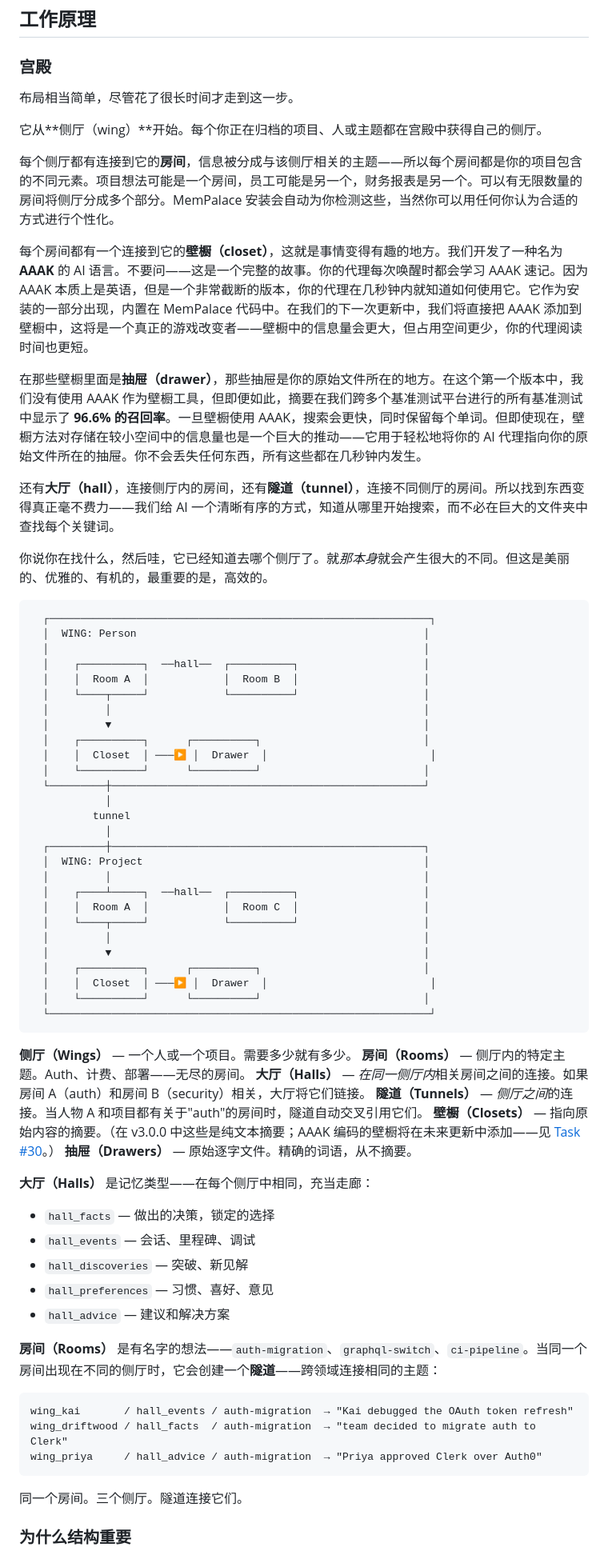
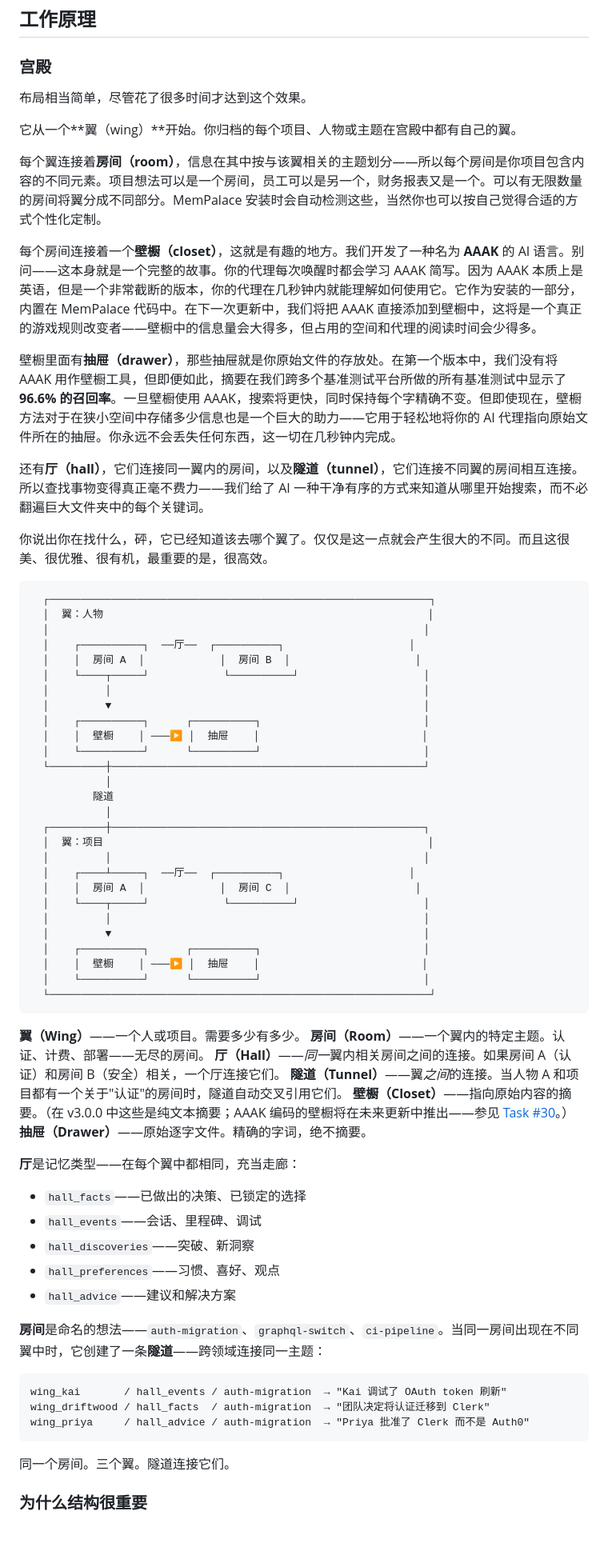
Before and after one commit to bbylw/mempalace-cn, a Markdown page: README.md, the part around one of its changes. Shown at 80% size. Drawn GitHub-style; blank space fills up the shorter version.

````diff
--- a/README.md
+++ b/README.md
@@ -250,73 +180,73 @@ MemPalace 在唤醒时加载 170 个关键事实 token——你的团队、你
 
 ### 宫殿
 
-布局相当简单，尽管花了很长时间才走到这一步。
+布局相当简单，尽管花了很多时间才达到这个效果。
 
-它从**侧厅（wing）**开始。每个你正在归档的项目、人或主题都在宫殿中获得自己的侧厅。
+它从一个**翼（wing）**开始。你归档的每个项目、人物或主题在宫殿中都有自己的翼。
 
-每个侧厅都有连接到它的**房间**，信息被分成与该侧厅相关的主题——所以每个房间都是你的项目包含的不同元素。项目想法可能是一个房间，员工可能是另一个，财务报表是另一个。可以有无限数量的房间将侧厅分成多个部分。MemPalace 安装会自动为你检测这些，当然你可以用任何你认为合适的方式进行个性化。
+每个翼连接着**房间（room）**，信息在其中按与该翼相关的主题划分——所以每个房间是你项目包含内容的不同元素。项目想法可以是一个房间，员工可以是另一个，财务报表又是一个。可以有无限数量的房间将翼分成不同部分。MemPalace 安装时会自动检测这些，当然你也可以按自己觉得合适的方式个性化定制。
 
-每个房间都有一个连接到它的**壁橱（closet）**，这就是事情变得有趣的地方。我们开发了一种名为 **AAAK** 的 AI 语言。不要问——这是一个完整的故事。你的代理每次唤醒时都会学习 AAAK 速记。因为 AAAK 本质上是英语，但是一个非常截断的版本，你的代理在几秒钟内就知道如何使用它。它作为安装的一部分出现，内置在 MemPalace 代码中。在我们的下一次更新中，我们将直接把 AAAK 添加到壁橱中，这将是一个真正的游戏改变者——壁橱中的信息量会更大，但占用空间更少，你的代理阅读时间也更短。
+每个房间连接着一个**壁橱（closet）**，这就是有趣的地方。我们开发了一种名为 **AAAK** 的 AI 语言。别问——这本身就是一个完整的故事。你的代理每次唤醒时都会学习 AAAK 简写。因为 AAAK 本质上是英语，但是一个非常截断的版本，你的代理在几秒钟内就能理解如何使用它。它作为安装的一部分，内置在 MemPalace 代码中。在下一次更新中，我们将把 AAAK 直接添加到壁橱中，这将是一个真正的游戏规则改变者——壁橱中的信息量会大得多，但占用的空间和代理的阅读时间会少得多。
 
-在那些壁橱里面是**抽屉（drawer）**，那些抽屉是你的原始文件所在的地方。在这个第一个版本中，我们没有使用 AAAK 作为壁橱工具，但即便如此，摘要在我们跨多个基准测试平台进行的所有基准测试中显示了 **96.6% 的召回率**。一旦壁橱使用 AAAK，搜索会更快，同时保留每个单词。但即使现在，壁橱方法对存储在较小空间中的信息量也是一个巨大的推动——它用于轻松地将你的 AI 代理指向你的原始文件所在的抽屉。你不会丢失任何东西，所有这些都在几秒钟内发生。
+壁橱里面有**抽屉（drawer）**，那些抽屉就是你原始文件的存放处。在第一个版本中，我们没有将 AAAK 用作壁橱工具，但即便如此，摘要在我们跨多个基准测试平台所做的所有基准测试中显示了 **96.6% 的召回率**。一旦壁橱使用 AAAK，搜索将更快，同时保持每个字精确不变。但即使现在，壁橱方法对于在狭小空间中存储多少信息也是一个巨大的助力——它用于轻松地将你的 AI 代理指向原始文件所在的抽屉。你永远不会丢失任何东西，这一切在几秒钟内完成。
 
-还有**大厅（hall）**，连接侧厅内的房间，还有**隧道（tunnel）**，连接不同侧厅的房间。所以找到东西变得真正毫不费力——我们给 AI 一个清晰有序的方式，知道从哪里开始搜索，而不必在巨大的文件夹中查找每个关键词。
+还有**厅（hall）**，它们连接同一翼内的房间，以及**隧道（tunnel）**，它们连接不同翼的房间相互连接。所以查找事物变得真正毫不费力——我们给了 AI 一种干净有序的方式来知道从哪里开始搜索，而不必翻遍巨大文件夹中的每个关键词。
 
-你说你在找什么，然后哇，它已经知道去哪个侧厅了。就*那本身*就会产生很大的不同。但这是美丽的、优雅的、有机的，最重要的是，高效的。
+你说出你在找什么，砰，它已经知道该去哪个翼了。仅仅是这一点就会产生很大的不同。而且这很美、很优雅、很有机，最重要的是，很高效。
 
 ```
   ┌─────────────────────────────────────────────────────────────┐
-  │  WING: Person                                              │
+  │  翼：人物                                                    │
   │                                                            │
-  │    ┌──────────┐  ──hall──  ┌──────────┐                    │
-  │    │  Room A  │            │  Room B  │                    │
+  │    ┌──────────┐  ──厅──  ┌──────────┐                    │
+  │    │  房间 A  │            │  房间 B  │                    │
   │    └────┬─────┘            └──────────┘                    │
   │         │                                                  │
   │         ▼                                                  │
   │    ┌──────────┐      ┌──────────┐                          │
-  │    │  Closet  │ ───▶ │  Drawer  │                          │
+  │    │  壁橱    │ ───▶ │  抽屉    │                          │
   │    └──────────┘      └──────────┘                          │
   └─────────┼──────────────────────────────────────────────────┘
             │
-          tunnel
+          隧道
             │
   ┌─────────┼──────────────────────────────────────────────────┐
-  │  WING: Project                                             │
+  │  翼：项目                                                    │
   │         │                                                  │
-  │    ┌────┴─────┐  ──hall──  ┌──────────┐                    │
-  │    │  Room A  │            │  Room C  │                    │
+  │    ┌────┴─────┐  ──厅──  ┌──────────┐                    │
+  │    │  房间 A  │            │  房间 C  │                    │
   │    └────┬─────┘            └──────────┘                    │
   │         │                                                  │
   │         ▼                                                  │
   │    ┌──────────┐      ┌──────────┐                          │
-  │    │  Closet  │ ───▶ │  Drawer  │                          │
+  │    │  壁橱    │ ───▶ │  抽屉    │                          │
   │    └──────────┘      └──────────┘                          │
   └─────────────────────────────────────────────────────────────┘
 ```
 
-**侧厅（Wings）** — 一个人或一个项目。需要多少就有多少。
-**房间（Rooms）** — 侧厅内的特定主题。Auth、计费、部署——无尽的房间。
-**大厅（Halls）** — *在同一侧厅内*相关房间之间的连接。如果房间 A（auth）和房间 B（security）相关，大厅将它们链接。
-**隧道（Tunnels）** — *侧厅之间*的连接。当人物 A 和项目都有关于"auth"的房间时，隧道自动交叉引用它们。
-**壁橱（Closets）** — 指向原始内容的摘要。（在 v3.0.0 中这些是纯文本摘要；AAAK 编码的壁橱将在未来更新中添加——见 [Task #30](https://github.com/milla-jovovich/mempalace/issues/30)。）
-**抽屉（Drawers）** — 原始逐字文件。精确的词语，从不摘要。
+**翼（Wing）**——一个人或项目。需要多少有多少。
+**房间（Room）**——一个翼内的特定主题。认证、计费、部署——无尽的房间。
+**厅（Hall）**——*同一*翼内相关房间之间的连接。如果房间 A（认证）和房间 B（安全）相关，一个厅连接它们。
+**隧道（Tunnel）**——翼*之间*的连接。当人物 A 和项目都有一个关于"认证"的房间时，隧道自动交叉引用它们。
+**壁橱（Closet）**——指向原始内容的摘要。（在 v3.0.0 中这些是纯文本摘要；AAAK 编码的壁橱将在未来更新中推出——参见 [Task #30](https://github.com/milla-jovovich/mempalace/issues/30)。）
+**抽屉（Drawer）**——原始逐字文件。精确的字词，绝不摘要。
 
-**大厅（Halls）** 是记忆类型——在每个侧厅中相同，充当走廊：
-- `hall_facts` — 做出的决策，锁定的选择
-- `hall_events` — 会话、里程碑、调试
-- `hall_discoveries` — 突破、新见解
-- `hall_preferences` — 习惯、喜好、意见
-- `hall_advice` — 建议和解决方案
+**厅**是记忆类型——在每个翼中都相同，充当走廊：
+- `hall_facts`——已做出的决策、已锁定的选择
+- `hall_events`——会话、里程碑、调试
+- `hall_discoveries`——突破、新洞察
+- `hall_preferences`——习惯、喜好、观点
+- `hall_advice`——建议和解决方案
 
-**房间（Rooms）** 是有名字的想法——`auth-migration`、`graphql-switch`、`ci-pipeline`。当同一个房间出现在不同的侧厅时，它会创建一个**隧道**——跨领域连接相同的主题：
+**房间**是命名的想法——`auth-migration`、`graphql-switch`、`ci-pipeline`。当同一房间出现在不同翼中时，它创建了一条**隧道**——跨领域连接同一主题：
 
 ```
-wing_kai       / hall_events / auth-migration  → "Kai debugged the OAuth token refresh"
-wing_driftwood / hall_facts  / auth-migration  → "team decided to migrate auth to Clerk"
-wing_priya     / hall_advice / auth-migration  → "Priya approved Clerk over Auth0"
+wing_kai       / hall_events / auth-migration  → "Kai 调试了 OAuth token 刷新"
+wing_driftwood / hall_facts  / auth-migration  → "团队决定将认证迁移到 Clerk"
+wing_priya     / hall_advice / auth-migration  → "Priya 批准了 Clerk 而不是 Auth0"
 ```
 
-同一个房间。三个侧厅。隧道连接它们。
+同一个房间。三个翼。隧道连接它们。
 
-### 为什么结构重要
+### 为什么结构很重要
 
````
Also changed, not shown: other parts of README.md (+183 -253 lines).
